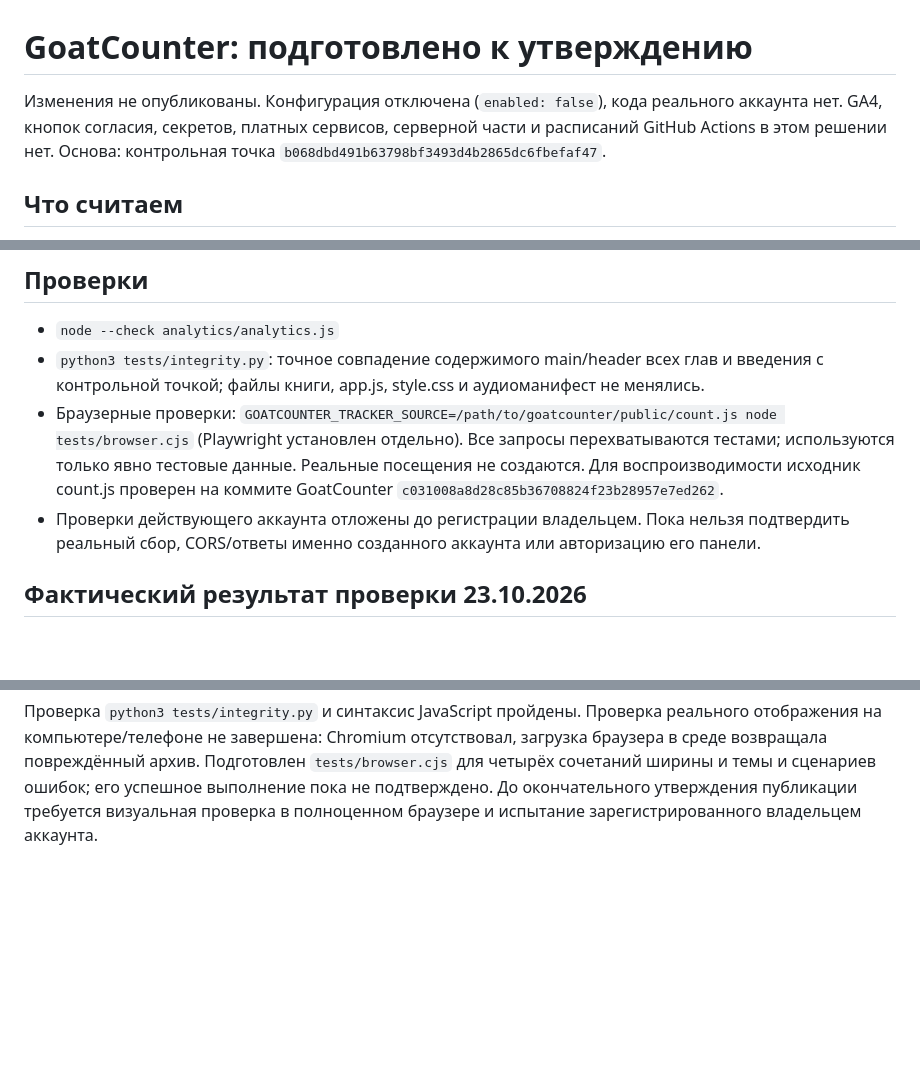
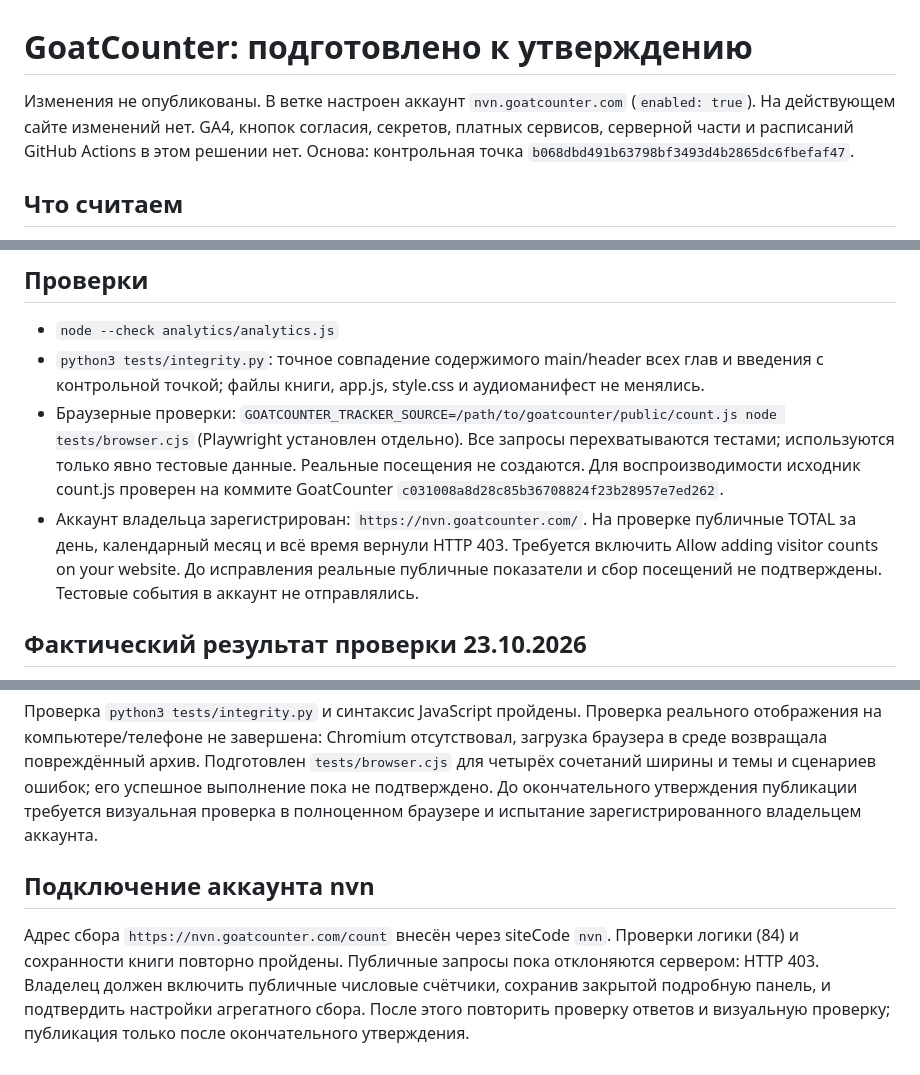
Before and after one commit to arhitektura-budushchego/arhitektura-budushchego.github.io, a Markdown page: docs/analytics-setup.md, 3 parts joined by grey strips. GitHub-like rendering; blank space fills up the shorter version.

Commit message:
Record nvn connection and blocked public counter checks

```diff
--- a/docs/analytics-setup.md
+++ b/docs/analytics-setup.md
@@ -1,6 +1,6 @@
 # GoatCounter: подготовлено к утверждению
 
-Изменения не опубликованы. Конфигурация отключена (`enabled: false`), кода реального аккаунта нет. GA4, кнопок согласия, секретов, платных сервисов, серверной части и расписаний GitHub Actions в этом решении нет. Основа: контрольная точка `b068dbd491b63798bf3493d4b2865dc6fbefaf47`.
+Изменения не опубликованы. В ветке настроен аккаунт `nvn.goatcounter.com` (`enabled: true`). На действующем сайте изменений нет. GA4, кнопок согласия, секретов, платных сервисов, серверной части и расписаний GitHub Actions в этом решении нет. Основа: контрольная точка `b068dbd491b63798bf3493d4b2865dc6fbefaf47`.
 
 ## Что считаем
 
@@ -37,7 +37,7 @@
 - `node --check analytics/analytics.js`
 - `python3 tests/integrity.py`: точное совпадение содержимого main/header всех глав и введения с контрольной точкой; файлы книги, app.js, style.css и аудиоманифест не менялись.
 - Браузерные проверки: `GOATCOUNTER_TRACKER_SOURCE=/path/to/goatcounter/public/count.js node tests/browser.cjs` (Playwright установлен отдельно). Все запросы перехватываются тестами; используются только явно тестовые данные. Реальные посещения не создаются. Для воспроизводимости исходник count.js проверен на коммите GoatCounter `c031008a8d28c85b36708824f23b28957e7ed262`.
-- Проверки действующего аккаунта отложены до регистрации владельцем. Пока нельзя подтвердить реальный сбор, CORS/ответы именно созданного аккаунта или авторизацию его панели.
+- Аккаунт владельца зарегистрирован: `https://nvn.goatcounter.com/`. На проверке публичные TOTAL за день, календарный месяц и всё время вернули HTTP 403. Требуется включить Allow adding visitor counts on your website. До исправления реальные публичные показатели и сбор посещений не подтверждены. Тестовые события в аккаунт не отправлялись.
 
 ## Фактический результат проверки 23.10.2026
 
@@ -46,3 +46,7 @@
 Команда: `JSDOM_MODULE=/path/to/jsdom GOATCOUNTER_TRACKER_SOURCE=/path/to/count.js node tests/dom.cjs`. Тесты используют jsdom 26; это проверка логики и структуры DOM, **не полноценный браузерный рендеринг**.
 
 Проверка `python3 tests/integrity.py` и синтаксис JavaScript пройдены. Проверка реального отображения на компьютере/телефоне не завершена: Chromium отсутствовал, загрузка браузера в среде возвращала повреждённый архив. Подготовлен `tests/browser.cjs` для четырёх сочетаний ширины и темы и сценариев ошибок; его успешное выполнение пока не подтверждено. До окончательного утверждения публикации требуется визуальная проверка в полноценном браузере и испытание зарегистрированного владельцем аккаунта.
+
+## Подключение аккаунта nvn
+
+Адрес сбора `https://nvn.goatcounter.com/count` внесён через siteCode `nvn`. Проверки логики (84) и сохранности книги повторно пройдены. Публичные запросы пока отклоняются сервером: HTTP 403. Владелец должен включить публичные числовые счётчики, сохранив закрытой подробную панель, и подтвердить настройки агрегатного сбора. После этого повторить проверку ответов и визуальную проверку; публикация только после окончательного утверждения.
```
